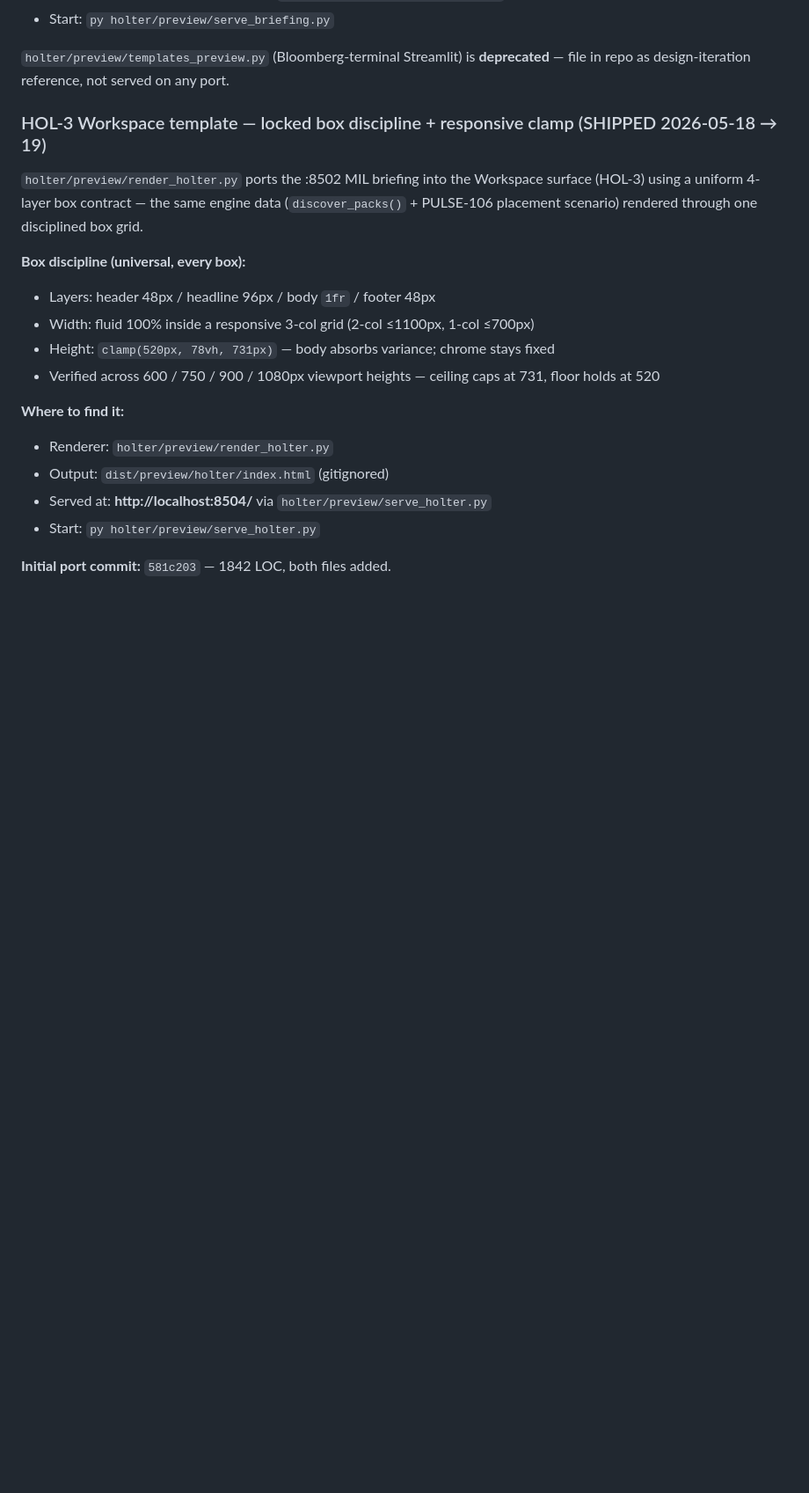
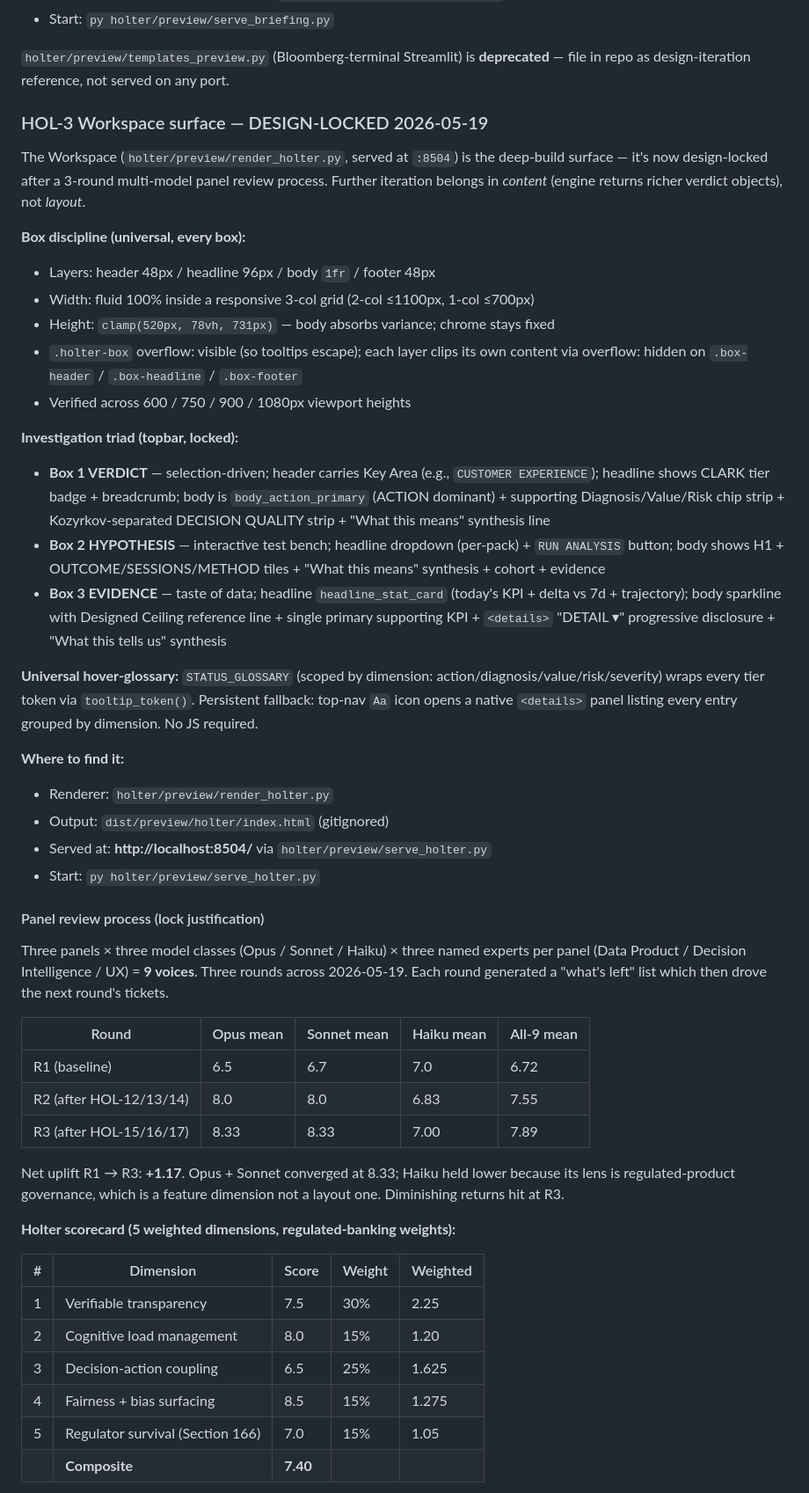
Before and after one commit to cjipro/holter, a Markdown page: CLAUDE.md, the part around one of its changes. Shown at 88% size. GitHub-like rendering; blank space fills up the shorter version.

```diff
--- a/CLAUDE.md
+++ b/CLAUDE.md
@@ -174,15 +174,23 @@ The Workspace surface (HOL-3) uses the MIL Sonar V4 briefing template, **not** t
 
 `holter/preview/templates_preview.py` (Bloomberg-terminal Streamlit) is **deprecated** — file in repo as design-iteration reference, not served on any port.
 
-### HOL-3 Workspace template — locked box discipline + responsive clamp (SHIPPED 2026-05-18 → 19)
+### HOL-3 Workspace surface — DESIGN-LOCKED 2026-05-19
 
-`holter/preview/render_holter.py` ports the :8502 MIL briefing into the Workspace surface (HOL-3) using a uniform 4-layer box contract — the same engine data (`discover_packs()` + PULSE-106 placement scenario) rendered through one disciplined box grid.
+The Workspace (`holter/preview/render_holter.py`, served at `:8504`) is the deep-build surface — it's now design-locked after a 3-round multi-model panel review process. Further iteration belongs in *content* (engine returns richer verdict objects), not *layout*.
 
 **Box discipline (universal, every box):**
 - Layers: header 48px / headline 96px / body `1fr` / footer 48px
 - Width: fluid 100% inside a responsive 3-col grid (2-col ≤1100px, 1-col ≤700px)
 - Height: `clamp(520px, 78vh, 731px)` — body absorbs variance; chrome stays fixed
-- Verified across 600 / 750 / 900 / 1080px viewport heights — ceiling caps at 731, floor holds at 520
+- `.holter-box` overflow: visible (so tooltips escape); each layer clips its own content via overflow: hidden on `.box-header` / `.box-headline` / `.box-footer`
+- Verified across 600 / 750 / 900 / 1080px viewport heights
+
+**Investigation triad (topbar, locked):**
+- **Box 1 VERDICT** — selection-driven; header carries Key Area (e.g., `CUSTOMER EXPERIENCE`); headline shows CLARK tier badge + breadcrumb; body is `body_action_primary` (ACTION dominant) + supporting Diagnosis/Value/Risk chip strip + Kozyrkov-separated DECISION QUALITY strip + "What this means" synthesis line
+- **Box 2 HYPOTHESIS** — interactive test bench; headline dropdown (per-pack) + `RUN ANALYSIS` button; body shows H1 + OUTCOME/SESSIONS/METHOD tiles + "What this means" synthesis + cohort + evidence
+- **Box 3 EVIDENCE** — taste of data; headline `headline_stat_card` (today's KPI + delta vs 7d + trajectory); body sparkline with Designed Ceiling reference line + single primary supporting KPI + `<details>` "DETAIL ▾" progressive disclosure + "What this tells us" synthesis
+
+**Universal hover-glossary:** `STATUS_GLOSSARY` (scoped by dimension: action/diagnosis/value/risk/severity) wraps every tier token via `tooltip_token()`. Persistent fallback: top-nav `Aa` icon opens a native `<details>` panel listing every entry grouped by dimension. No JS required.
 
 **Where to find it:**
 - Renderer: `holter/preview/render_holter.py`
@@ -190,4 +198,26 @@ The Workspace surface (HOL-3) uses the MIL Sonar V4 briefing template, **not** t
 - Served at: **http://localhost:8504/** via `holter/preview/serve_holter.py`
 - Start: `py holter/preview/serve_holter.py`
 
-**Initial port commit:** `581c203` — 1842 LOC, both files added.
+#### Panel review process (lock justification)
+
+Three panels × three model classes (Opus / Sonnet / Haiku) × three named experts per panel (Data Product / Decision Intelligence / UX) = **9 voices**. Three rounds across 2026-05-19. Each round generated a "what's left" list which then drove the next round's tickets.
+
+| Round | Opus mean | Sonnet mean | Haiku mean | All-9 mean |
+|---|---|---|---|---|
+| R1 (baseline) | 6.5 | 6.7 | 7.0 | 6.72 |
+| R2 (after HOL-12/13/14) | 8.0 | 8.0 | 6.83 | 7.55 |
+| R3 (after HOL-15/16/17) | 8.33 | 8.33 | 7.00 | 7.89 |
+
+Net uplift R1 → R3: **+1.17**. Opus + Sonnet converged at 8.33; Haiku held lower because its lens is regulated-product governance, which is a feature dimension not a layout one. Diminishing returns hit at R3.
+
+**Holter scorecard (5 weighted dimensions, regulated-banking weights):**
+
+| # | Dimension | Score | Weight | Weighted |
+|---|---|---|---|---|
+| 1 | Verifiable transparency | 7.5 | 30% | 2.25 |
+| 2 | Cognitive load management | 8.0 | 15% | 1.20 |
+| 3 | Decision-action coupling | 6.5 | 25% | 1.625 |
+| 4 | Fairness + bias surfacing | 8.5 | 15% | 1.275 |
+| 5 | Regulator survival (Section 166) | 7.0 | 15% | 1.05 |
+| | **Composite** | **7.40** | | |
+
```
Also changed, not shown: other parts of CLAUDE.md (+30 -0 lines).
